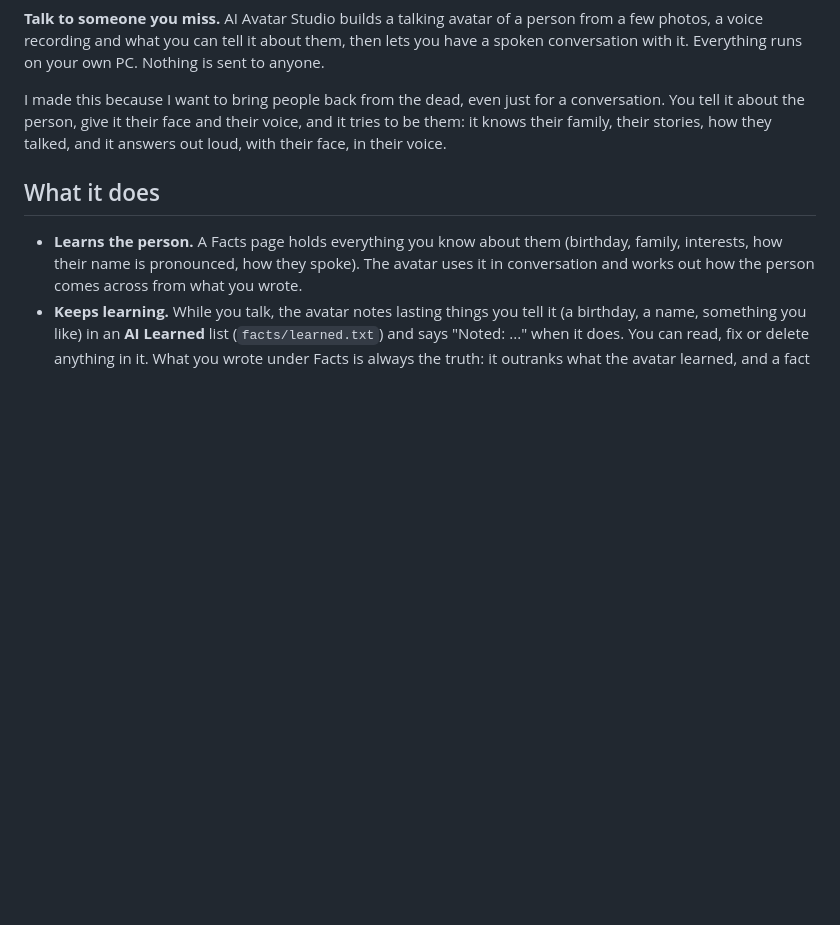
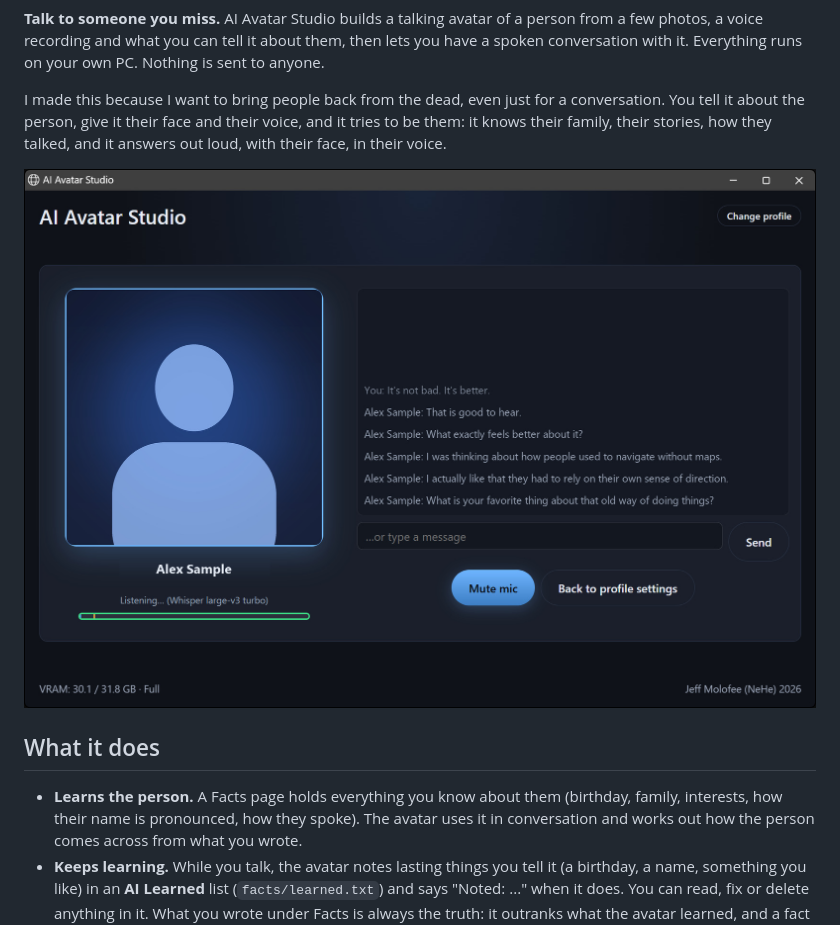
Before and after one commit to NeHeGL/AI-Avatar-Studio, a Markdown page: README.md, the part around the change. Rendered like a GitHub page; pictures changed too: app_image.jpg (added); blank space fills up the shorter version.

Commit message:
README: add the app screenshot (no real face or name)

```diff
--- a/README.md
+++ b/README.md
@@ -5,6 +5,8 @@
 **Talk to someone you miss.** AI Avatar Studio builds a talking avatar of a person from a few photos, a voice recording and what you can tell it about them, then lets you have a spoken conversation with it. Everything runs on your own PC. Nothing is sent to anyone.
 
 I made this because I want to bring people back from the dead, even just for a conversation. You tell it about the person, give it their face and their voice, and it tries to be them: it knows their family, their stories, how they talked, and it answers out loud, with their face, in their voice.
+
+![The chat screen: the avatar on the left, the conversation on the right](https://raw.githubusercontent.com/NeHeGL/AI-Avatar-Studio/main/app_image.jpg)
 
 ## What it does
 
```
